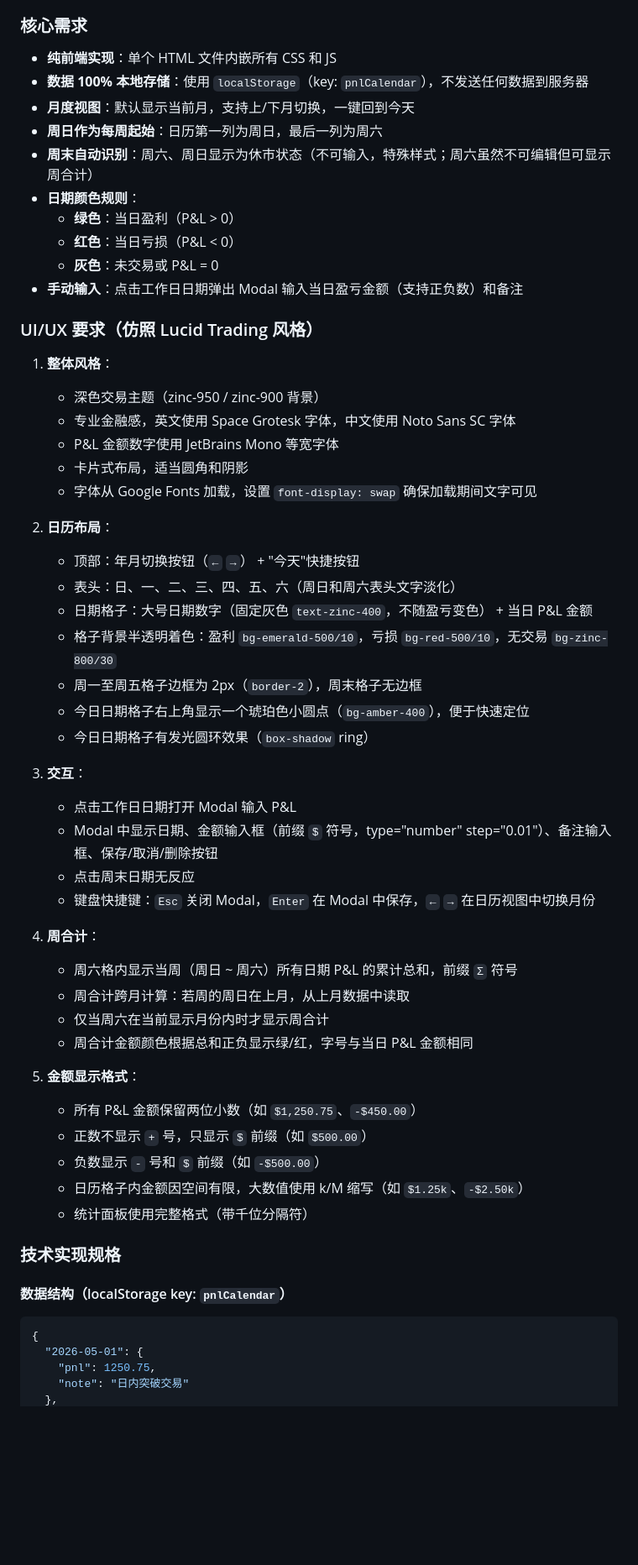
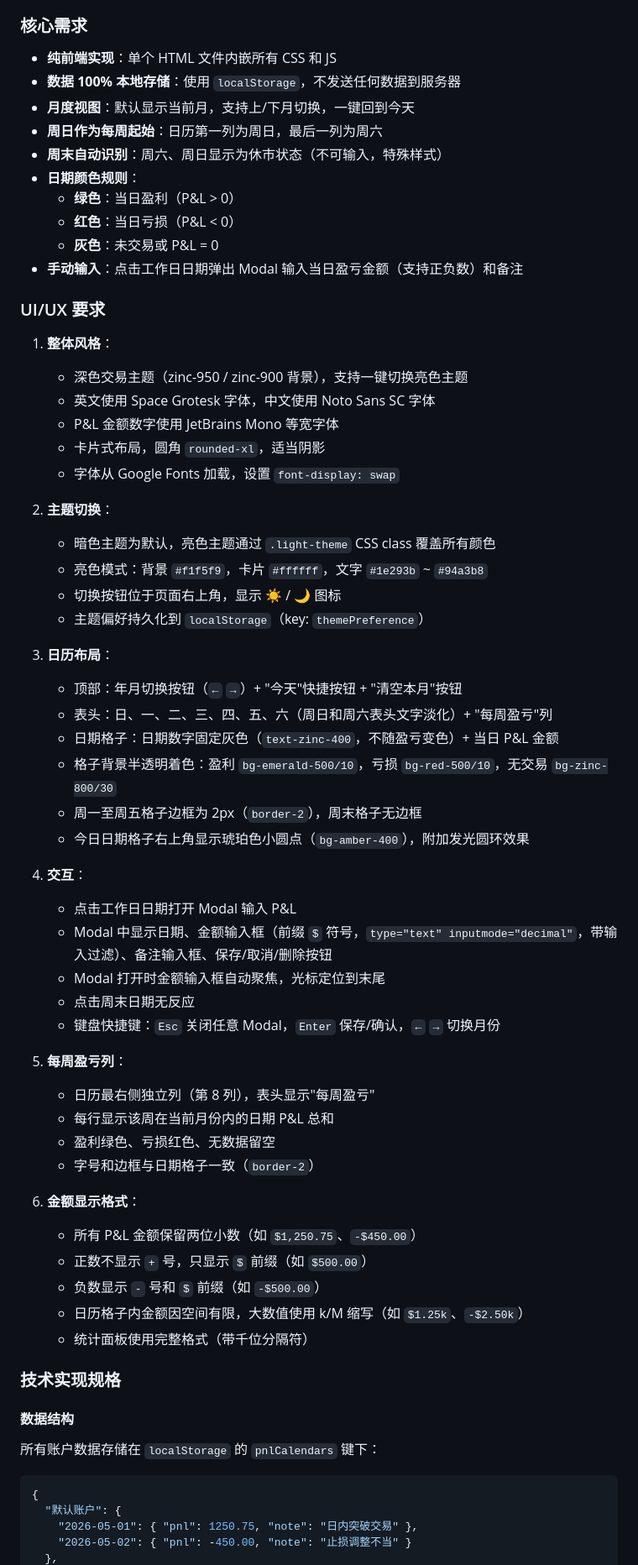
Before and after one commit to zenkex/tradeforge-calendar, a Markdown page: pnl-calendar-spec.md, the part around one of its changes. Shown at 84% size. Drawn GitHub-style; blank space fills up the shorter version.

````diff
--- a/pnl-calendar-spec.md
+++ b/pnl-calendar-spec.md
@@ -9,47 +9,53 @@
 ### 核心需求
 
 - **纯前端实现**：单个 HTML 文件内嵌所有 CSS 和 JS
-- **数据 100% 本地存储**：使用 `localStorage`（key: `pnlCalendar`），不发送任何数据到服务器
+- **数据 100% 本地存储**：使用 `localStorage`，不发送任何数据到服务器
 - **月度视图**：默认显示当前月，支持上/下月切换，一键回到今天
 - **周日作为每周起始**：日历第一列为周日，最后一列为周六
-- **周末自动识别**：周六、周日显示为休市状态（不可输入，特殊样式；周六虽然不可编辑但可显示周合计）
+- **周末自动识别**：周六、周日显示为休市状态（不可输入，特殊样式）
 - **日期颜色规则**：
   - **绿色**：当日盈利（P&L > 0）
   - **红色**：当日亏损（P&L < 0）
   - **灰色**：未交易或 P&L = 0
 - **手动输入**：点击工作日日期弹出 Modal 输入当日盈亏金额（支持正负数）和备注
 
-### UI/UX 要求（仿照 Lucid Trading 风格）
+### UI/UX 要求
 
 1. **整体风格**：
-   - 深色交易主题（zinc-950 / zinc-900 背景）
-   - 专业金融感，英文使用 Space Grotesk 字体，中文使用 Noto Sans SC 字体
+   - 深色交易主题（zinc-950 / zinc-900 背景），支持一键切换亮色主题
+   - 英文使用 Space Grotesk 字体，中文使用 Noto Sans SC 字体
    - P&L 金额数字使用 JetBrains Mono 等宽字体
-   - 卡片式布局，适当圆角和阴影
-   - 字体从 Google Fonts 加载，设置 `font-display: swap` 确保加载期间文字可见
+   - 卡片式布局，圆角 `rounded-xl`，适当阴影
+   - 字体从 Google Fonts 加载，设置 `font-display: swap`
 
-2. **日历布局**：
-   - 顶部：年月切换按钮（`←` `→`） + "今天"快捷按钮
-   - 表头：日、一、二、三、四、五、六（周日和周六表头文字淡化）
-   - 日期格子：大号日期数字（固定灰色 `text-zinc-400`，不随盈亏变色） + 当日 P&L 金额
+2. **主题切换**：
+   - 暗色主题为默认，亮色主题通过 `.light-theme` CSS class 覆盖所有颜色
+   - 亮色模式：背景 `#f1f5f9`，卡片 `#ffffff`，文字 `#1e293b` ~ `#94a3b8`
+   - 切换按钮位于页面右上角，显示 ☀️ / 🌙 图标
+   - 主题偏好持久化到 `localStorage`（key: `themePreference`）
+
+3. **日历布局**：
+   - 顶部：年月切换按钮（`←` `→`）+ "今天"快捷按钮 + "清空本月"按钮
+   - 表头：日、一、二、三、四、五、六（周日和周六表头文字淡化）+ "每周盈亏"列
+   - 日期格子：日期数字固定灰色（`text-zinc-400`，不随盈亏变色）+ 当日 P&L 金额
    - 格子背景半透明着色：盈利 `bg-emerald-500/10`，亏损 `bg-red-500/10`，无交易 `bg-zinc-800/30`
    - 周一至周五格子边框为 2px（`border-2`），周末格子无边框
-   - 今日日期格子右上角显示一个琥珀色小圆点（`bg-amber-400`），便于快速定位
-   - 今日日期格子有发光圆环效果（`box-shadow` ring）
+   - 今日日期格子右上角显示琥珀色小圆点（`bg-amber-400`），附加发光圆环效果
 
-3. **交互**：
+4. **交互**：
    - 点击工作日日期打开 Modal 输入 P&L
-   - Modal 中显示日期、金额输入框（前缀 `$` 符号，type="number" step="0.01"）、备注输入框、保存/取消/删除按钮
+   - Modal 中显示日期、金额输入框（前缀 `$` 符号，`type="text" inputmode="decimal"`，带输入过滤）、备注输入框、保存/取消/删除按钮
+   - Modal 打开时金额输入框自动聚焦，光标定位到末尾
    - 点击周末日期无反应
-   - 键盘快捷键：`Esc` 关闭 Modal，`Enter` 在 Modal 中保存，`←` `→` 在日历视图中切换月份
+   - 键盘快捷键：`Esc` 关闭任意 Modal，`Enter` 保存/确认，`←` `→` 切换月份
 
-4. **周合计**：
-   - 周六格内显示当周（周日 ~ 周六）所有日期 P&L 的累计总和，前缀 `Σ` 符号
-   - 周合计跨月计算：若周的周日在上月，从上月数据中读取
-   - 仅当周六在当前显示月份内时才显示周合计
-   - 周合计金额颜色根据总和正负显示绿/红，字号与当日 P&L 金额相同
+5. **每周盈亏列**：
+   - 日历最右侧独立列（第 8 列），表头显示"每周盈亏"
+   - 每行显示该周在当前月份内的日期 P&L 总和
+   - 盈利绿色、亏损红色、无数据留空
+   - 字号和边框与日期格子一致（`border-2`）
 
-5. **金额显示格式**：
+6. **金额显示格式**：
    - 所有 P&L 金额保留两位小数（如 `$1,250.75`、`-$450.00`）
    - 正数不显示 `+` 号，只显示 `$` 前缀（如 `$500.00`）
    - 负数显示 `-` 号和 `$` 前缀（如 `-$500.00`）
@@ -58,11 +64,13 @@
 
 ### 技术实现规格
 
-#### 数据结构（localStorage key: `pnlCalendar`）
+#### 数据结构
+
+所有账户数据存储在 `localStorage` 的 `pnlCalendars` 键下：
 
 ```json
 {
-  "2026-05-01": {
-    "pnl": 1250.75,
-    "note": "日内突破交易"
+  "默认账户": {
+    "2026-05-01": { "pnl": 1250.75, "note": "日内突破交易" },
+    "2026-05-02": { "pnl": -450.00, "note": "止损调整不当" }
   },
````
Also changed, not shown: other parts of pnl-calendar-spec.md (+52 -16 lines), README.md (+29 -12 lines), screenshots/demo.png.
